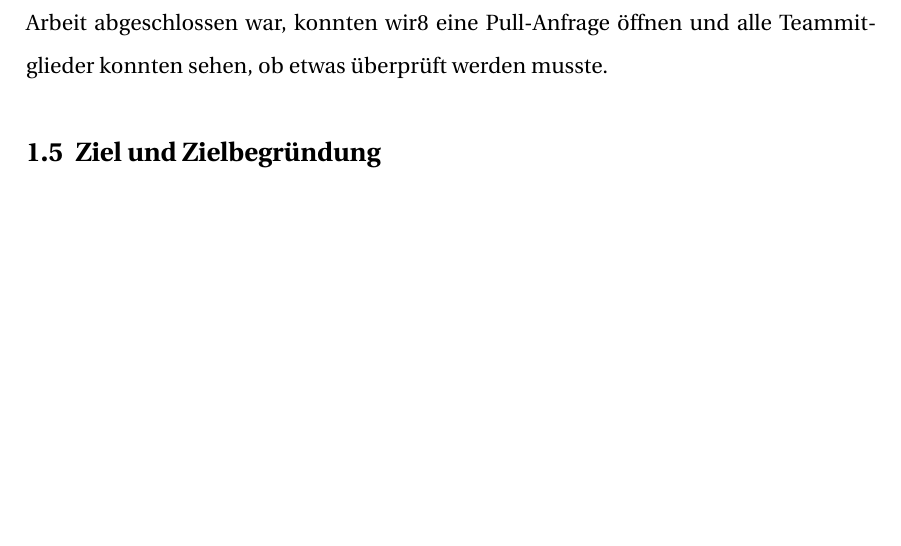
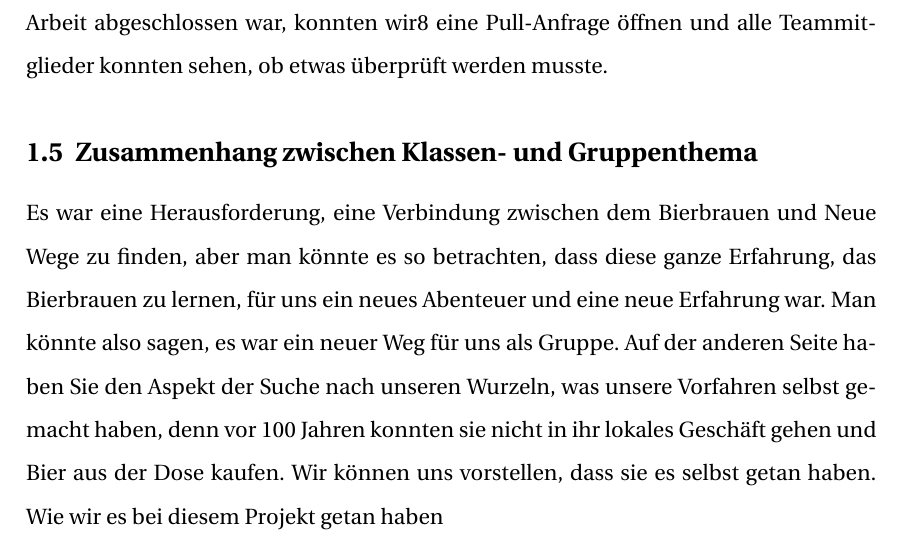
Before and after one commit to cstringer17/VA_Bier_LaTeX, a LaTeX document (main.tex, which reads Chapters/einleitung.tex): part of page 5 of 20 before the commit and part of page 5 of 21 after it, cut so that both start at the same text, the shorter picture padded with empty space. Compiled offline with pdfLaTeX.

Commit message:
Zusammenhang zwischen Klassen- und Gruppenthema

```diff
--- a/Chapters/einleitung.tex
+++ b/Chapters/einleitung.tex
@@ -31,6 +31,10 @@ Der Entschluss, \LaTeX\  als Werkzeug zur Dokumentenvorbereitung zu verwenden, w
 \\
 Wir benutzten ein Git-Repository, um unsere Arbeit zu verfolgen, was es sehr einfach machte, als Team zusammenzuarbeiten. Da jeder in seinem Zweig arbeitete und die Arbeit abgeschlossen war,
  konnten wir8 eine Pull-Anfrage öffnen und alle Teammitglieder konnten sehen, ob etwas überprüft werden musste.
+\subsection{Zusammenhang zwischen Klassen- und Gruppenthema}
+Es war eine Herausforderung, eine Verbindung zwischen dem Bierbrauen und Neue Wege zu finden, aber man könnte es so betrachten, dass diese ganze Erfahrung, das Bierbrauen zu lernen, für uns ein neues Abenteuer und eine neue Erfahrung war. Man könnte also sagen, es war ein neuer Weg für uns als Gruppe.
+Auf der anderen Seite haben Sie den Aspekt der Suche nach unseren Wurzeln, was unsere Vorfahren selbst gemacht haben, denn vor 100 Jahren konnten sie nicht in ihr lokales Geschäft gehen und Bier aus der Dose kaufen. Wir können uns vorstellen, dass sie es selbst getan haben. Wie wir es bei diesem Projekt getan haben
+\newpage
 \subsection{Ziel und Zielbegründung}
 \newpage
 \section{Einleitung}
```
Also changed, not shown: main.pdf.
